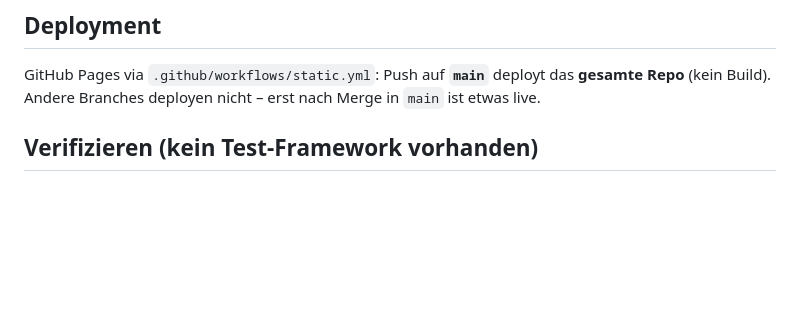
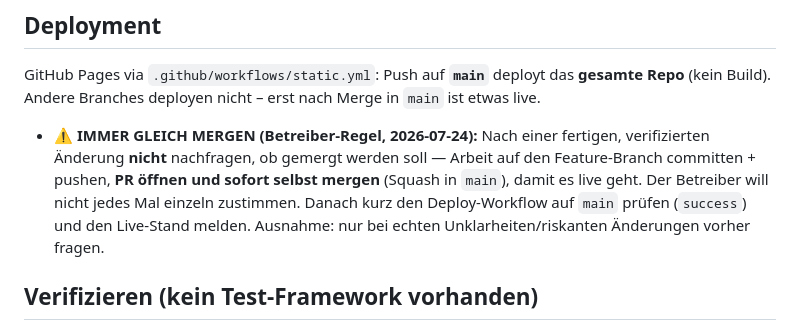
Before and after one commit to oskar-knapp/Personal-Brand, a Markdown page: CLAUDE.md, the part around the change. GitHub-like rendering; blank space fills up the shorter version.

Commit message:
CLAUDE.md: Regel 'immer gleich mergen' ergaenzt (Betreiberwunsch)
Co-Authored-By: Claude Opus 4.8 <noreply@anthropic.com>
Claude-Session: https://claude.ai/code/session_01MCyKn8u8cJbEFRDJwn5bHL

```diff
--- a/CLAUDE.md
+++ b/CLAUDE.md
@@ -87,6 +87,13 @@ Alle `setup*()` werden am Dateiende aufgerufen; `initMotion()` nur bei erwünsch
 ## Deployment
 GitHub Pages via `.github/workflows/static.yml`: Push auf **`main`** deployt das **gesamte Repo**
 (kein Build). Andere Branches deployen nicht – erst nach Merge in `main` ist etwas live.
+
+- **⚠️ IMMER GLEICH MERGEN (Betreiber-Regel, 2026-07-24):** Nach einer fertigen, verifizierten
+  Änderung **nicht** nachfragen, ob gemergt werden soll — Arbeit auf den Feature-Branch committen +
+  pushen, **PR öffnen und sofort selbst mergen** (Squash in `main`), damit es live geht. Der
+  Betreiber will nicht jedes Mal einzeln zustimmen. Danach kurz den Deploy-Workflow auf `main`
+  prüfen (`success`) und den Live-Stand melden. Ausnahme: nur bei echten Unklarheiten/riskanten
+  Änderungen vorher fragen.
 
 ## Verifizieren (kein Test-Framework vorhanden)
 - Syntax: `node --check main.js`
```
